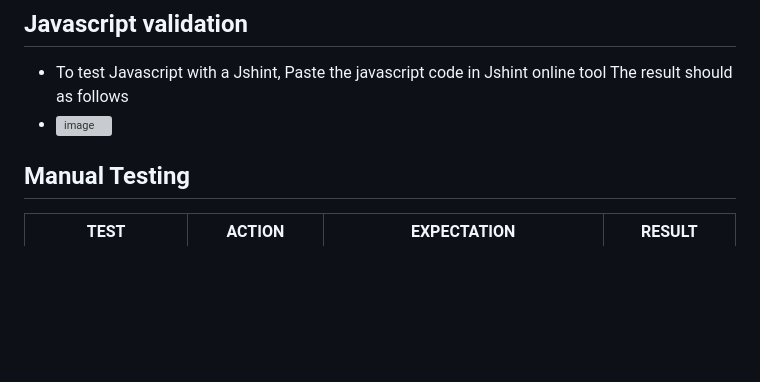
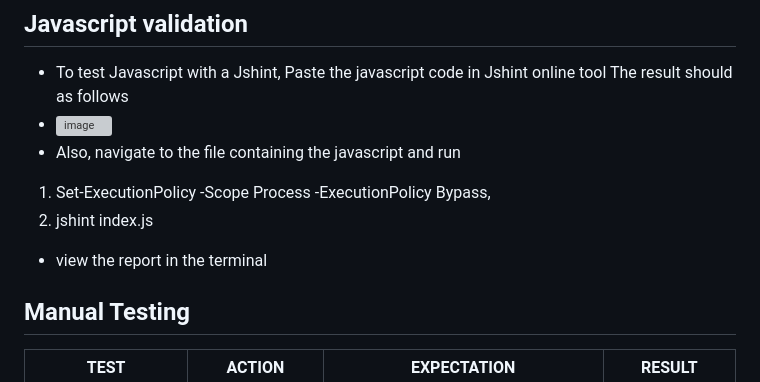
Before and after one commit to enocol/JavaScript_quiz_game, a Markdown page: README.md, the part around the change. Drawn GitHub-style; blank space fills up the shorter version; grey boxes are pictures that could not be loaded.

```diff
--- a/README.md
+++ b/README.md
@@ -131,6 +131,12 @@ Colors ( Goldenrod, blue and sky blue ) are chosen for a clean and simple websit
 - <div style="text-align:center">
   <img src="./assets/images//jshint validation.png" alt="image">
   </div>
+- Also, navigate to the file containing the javascript and run
+
+1.  Set-ExecutionPolicy -Scope Process -ExecutionPolicy Bypass,
+2.  jshint index.js
+
+- view the report in the terminal
 
 ## Manual Testing
 
```
